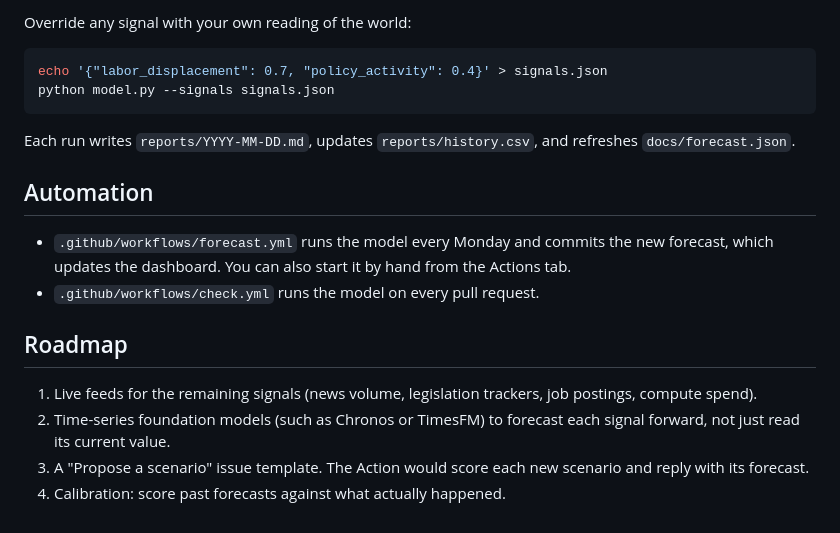
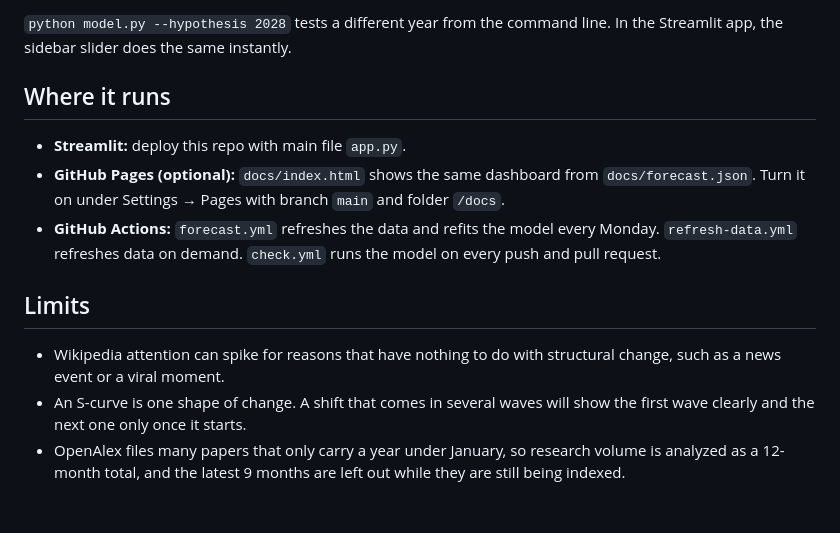
Before and after one commit to RN-Top/Signal-watch, a Markdown page: README.md, the part around one of its changes. Rendered like a GitHub page.

````diff
--- a/README.md
+++ b/README.md
@@ -69,22 +38,15 @@ python model.py --draws 100000  # bigger ensemble
 ```
 
-Override any signal with your own reading of the world:
+`python model.py --hypothesis 2028` tests a different year from the command line. In the Streamlit app, the sidebar slider does the same instantly.
 
-```bash
-echo '{"labor_displacement": 0.7, "policy_activity": 0.4}' > signals.json
-python model.py --signals signals.json
-```
+## Where it runs
 
-Each run writes `reports/YYYY-MM-DD.md`, updates `reports/history.csv`, and refreshes `docs/forecast.json`.
+- **Streamlit:** deploy this repo with main file `app.py`.
+- **GitHub Pages (optional):** `docs/index.html` shows the same dashboard from `docs/forecast.json`. Turn it on under Settings → Pages with branch `main` and folder `/docs`.
+- **GitHub Actions:** `forecast.yml` refreshes the data and refits the model every Monday. `refresh-data.yml` refreshes data on demand. `check.yml` runs the model on every push and pull request.
 
-## Automation
+## Limits
 
-- `.github/workflows/forecast.yml` runs the model every Monday and commits the new forecast, which updates the dashboard. You can also start it by hand from the Actions tab.
-- `.github/workflows/check.yml` runs the model on every pull request.
-
-## Roadmap
-
-1. Live feeds for the remaining signals (news volume, legislation trackers, job postings, compute spend).
-2. Time-series foundation models (such as Chronos or TimesFM) to forecast each signal forward, not just read its current value.
-3. A "Propose a scenario" issue template. The Action would score each new scenario and reply with its forecast.
-4. Calibration: score past forecasts against what actually happened.
+- Wikipedia attention can spike for reasons that have nothing to do with structural change, such as a news event or a viral moment.
+- An S-curve is one shape of change. A shift that comes in several waves will show the first wave clearly and the next one only once it starts.
+- OpenAlex files many papers that only carry a year under January, so research volume is analyzed as a 12-month total, and the latest 9 months are left out while they are still being indexed.
````
Also changed, not shown: other parts of README.md (+22 -53 lines).
